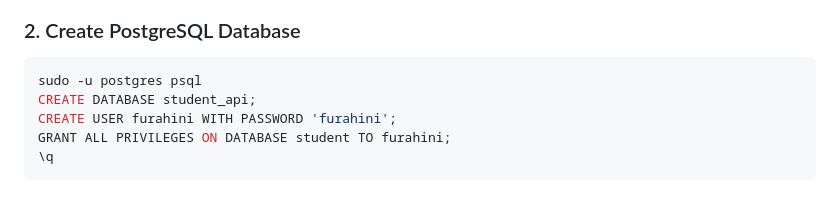
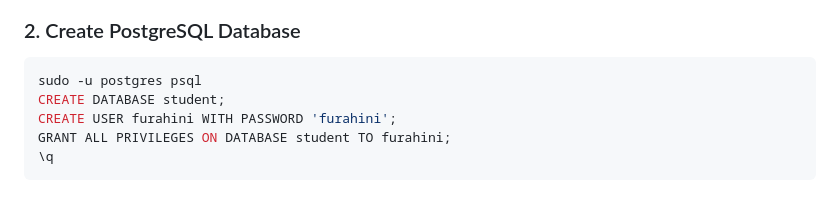
Before and after one commit to REJOICE31/student_api, a Markdown page: readMe.md, the part around the change. Rendered like a GitHub page.

````diff
--- a/readMe.md
+++ b/readMe.md
@@ -113,7 +113,7 @@ sudo apt install python3-pip python3-dev libpq-dev postgresql postgresql-contrib
 ### 2. Create PostgreSQL Database
 ```sql
 sudo -u postgres psql
-CREATE DATABASE student_api;
+CREATE DATABASE student;
 CREATE USER furahini WITH PASSWORD 'furahini';
 GRANT ALL PRIVILEGES ON DATABASE student TO furahini;
 \q
````
